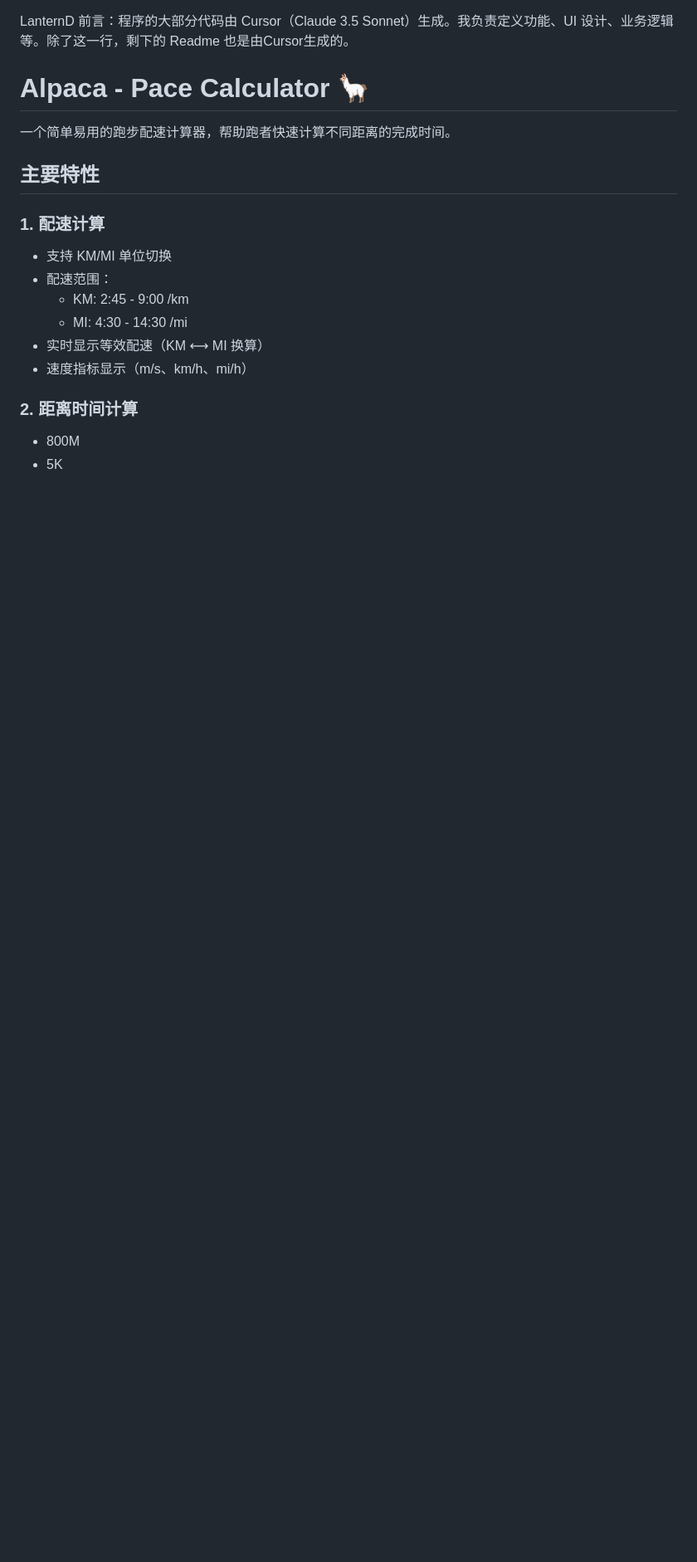
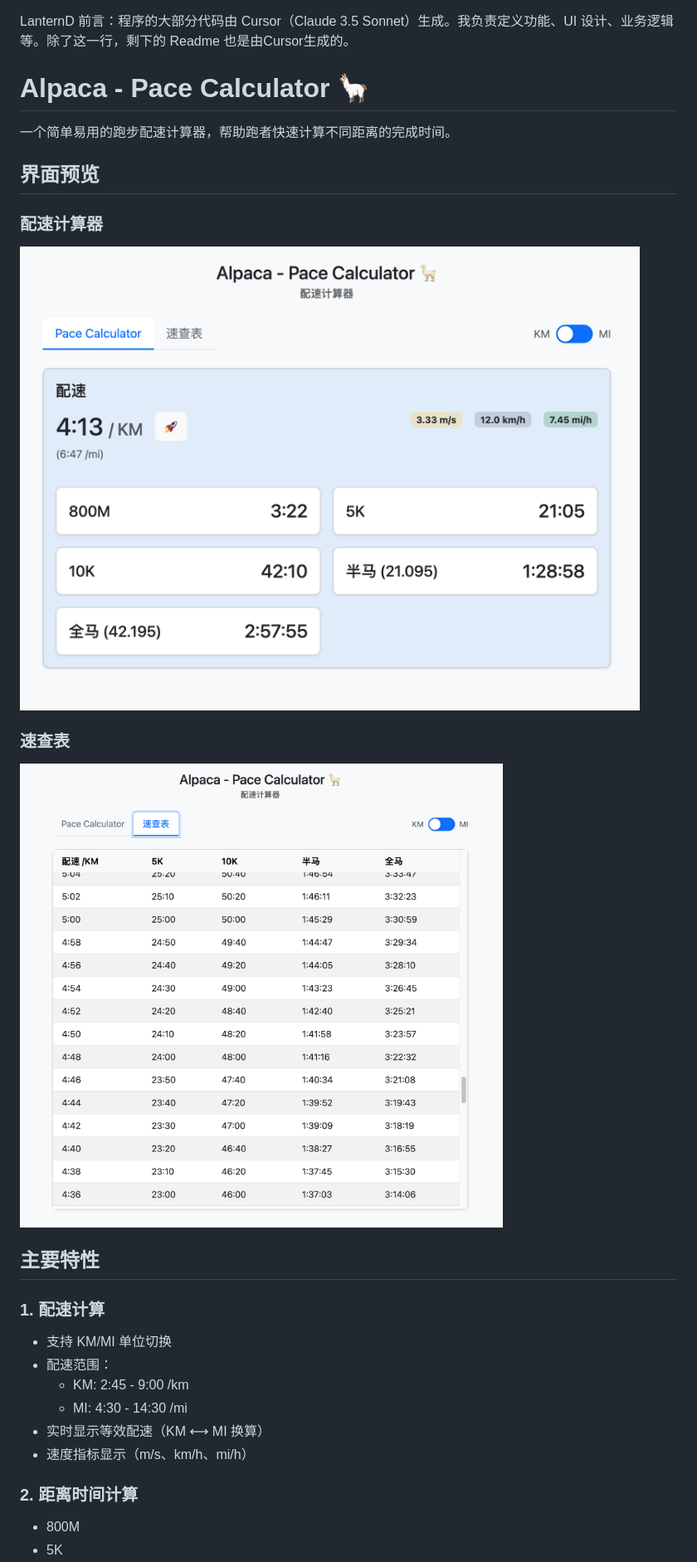
Before and after one commit to LanternD/alpaca, a Markdown page: README.md, the part around the change. Shown: that part at 83% size. Rendered like a GitHub page; pictures changed too: assets/tab-look-up-table.png (added), assets/tab-pace-calculator.png (added); blank space fills up the shorter version.

Commit message:
added screenshot

```diff
--- a/README.md
+++ b/README.md
@@ -3,6 +3,14 @@ LanternD 前言：程序的大部分代码由 Cursor（Claude 3.5 Sonnet）生
 # Alpaca - Pace Calculator 🦙
 
 一个简单易用的跑步配速计算器，帮助跑者快速计算不同距离的完成时间。
+
+## 界面预览
+
+### 配速计算器
+![配速计算器界面](assets/tab-pace-calculator.png)
+
+### 速查表
+![速查表界面](assets/tab-look-up-table.png)
 
 ## 主要特性
 
```
